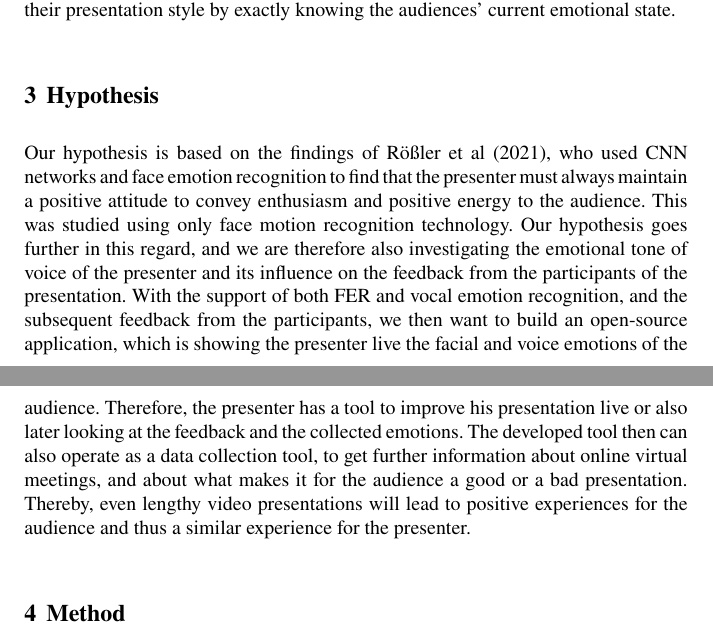
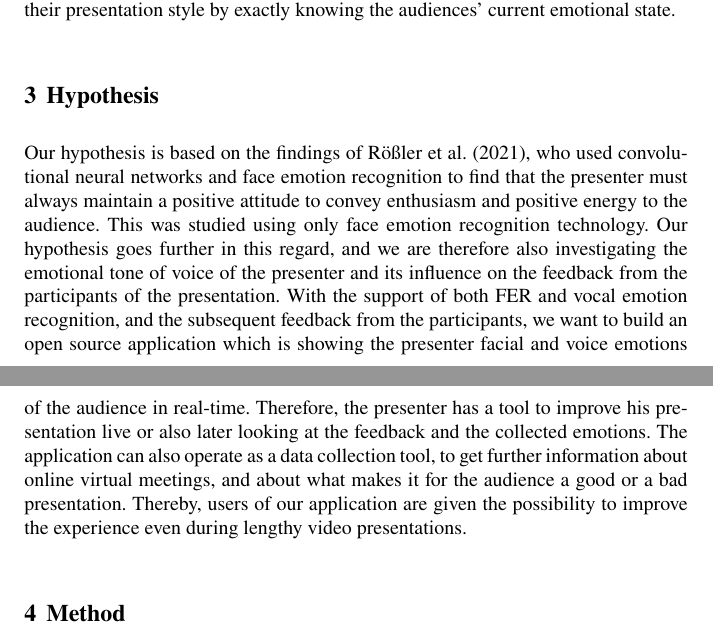
Before and after one commit to COINS-SS21/moody-paper, a LaTeX thesis (main.tex, which reads sections/03_hypothesis.tex): two parts of pages 5 and 6 of 19, joined at a grey line, cut so that both start at the same text. Compiled offline with pdfLaTeX.

Commit message:
Updates from Overleaf

```diff
--- a/sections/03_hypothesis.tex
+++ b/sections/03_hypothesis.tex
@@ -1,3 +1,3 @@
 \section{Hypothesis}
 \label{sec:hypothesis}
-Our hypothesis is based on the findings of Rößler et al (2021), who used CNN networks and face emotion recognition to find that the presenter must always maintain a positive attitude to convey enthusiasm and positive energy to the audience. This was studied using only face motion recognition technology. Our hypothesis goes further in this regard, and we are therefore also investigating the emotional tone of voice of the presenter and its influence on the feedback from the participants of the presentation. With the support of both FER and vocal emotion recognition, and the subsequent feedback from the participants, we then want to build an open-source application, which is showing the presenter live the facial and voice emotions of the audience. Therefore, the presenter has a tool to improve his presentation live or also later looking at the feedback and the collected emotions. The developed tool then can also operate as a data collection tool, to get further information about online virtual meetings, and about what makes it for the audience a good or a bad presentation. Thereby, even lengthy video presentations will lead to positive experiences for the audience and thus a similar experience for the presenter.
+Our hypothesis is based on the findings of \citeA{rosler_reducing_2021}, who used convolutional neural networks and face emotion recognition to find that the presenter must always maintain a positive attitude to convey enthusiasm and positive energy to the audience. This was studied using only face emotion recognition technology. Our hypothesis goes further in this regard, and we are therefore also investigating the emotional tone of voice of the presenter and its influence on the feedback from the participants of the presentation. With the support of both FER and vocal emotion recognition, and the subsequent feedback from the participants, we want to build an open source application which is showing the presenter facial and voice emotions of the audience in real-time. Therefore, the presenter has a tool to improve his presentation live or also later looking at the feedback and the collected emotions. The application can also operate as a data collection tool, to get further information about online virtual meetings, and about what makes it for the audience a good or a bad presentation. Thereby, users of our application are given the possibility to improve the experience even during lengthy video presentations.
```
